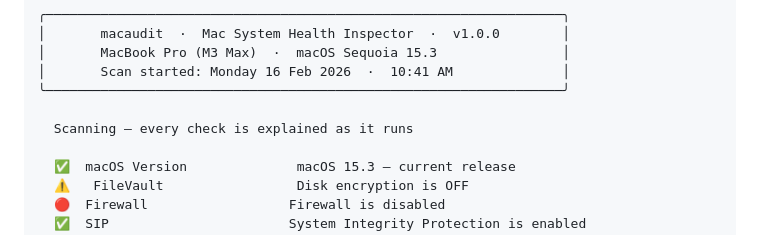
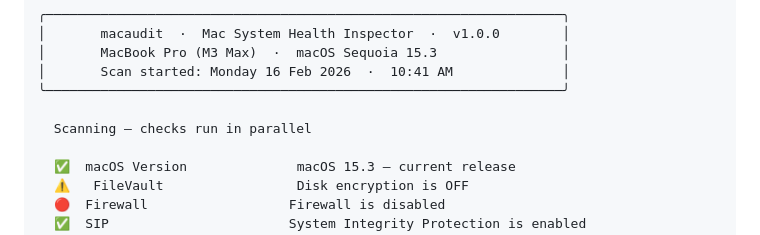
Before and after one commit to gfreedman/mac_tuner, a Markdown page: README.md, the part around the change. Drawn GitHub-style.

Commit message:
Update README and CHANGELOG for v1.5.0 parallel execution
Co-Authored-By: Claude Opus 4.6 <noreply@anthropic.com>

```diff
--- a/README.md
+++ b/README.md
@@ -13,7 +13,7 @@ Runs a full audit of your Mac: security settings, disk health, memory, developer
 │       Scan started: Monday 16 Feb 2026  ·  10:41 AM              │
 ╰──────────────────────────────────────────────────────────────────╯
 
-  Scanning — every check is explained as it runs
+  Scanning — checks run in parallel
 
   ✅  macOS Version              macOS 15.3 — current release
   ⚠️   FileVault                 Disk encryption is OFF
```
Also changed, not shown: CHANGELOG.md (+8 -0 lines).
